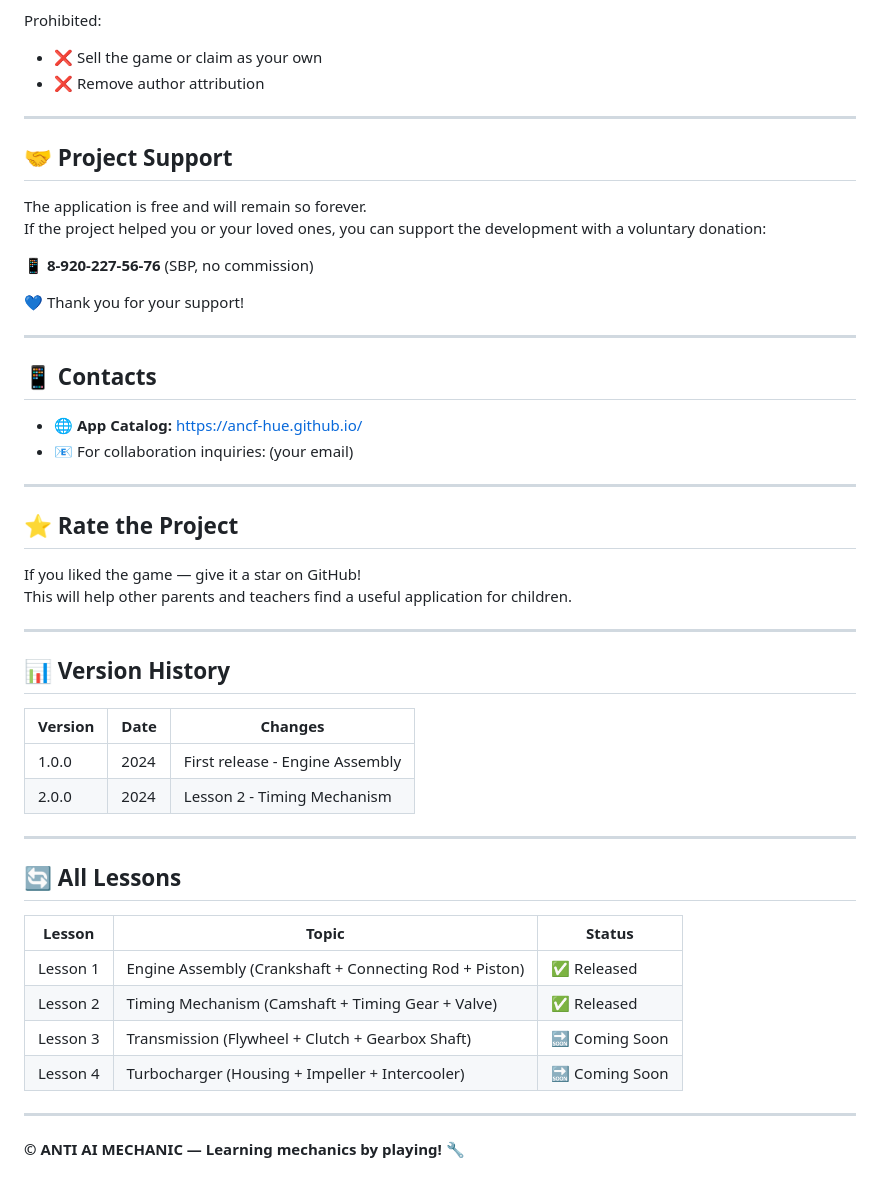
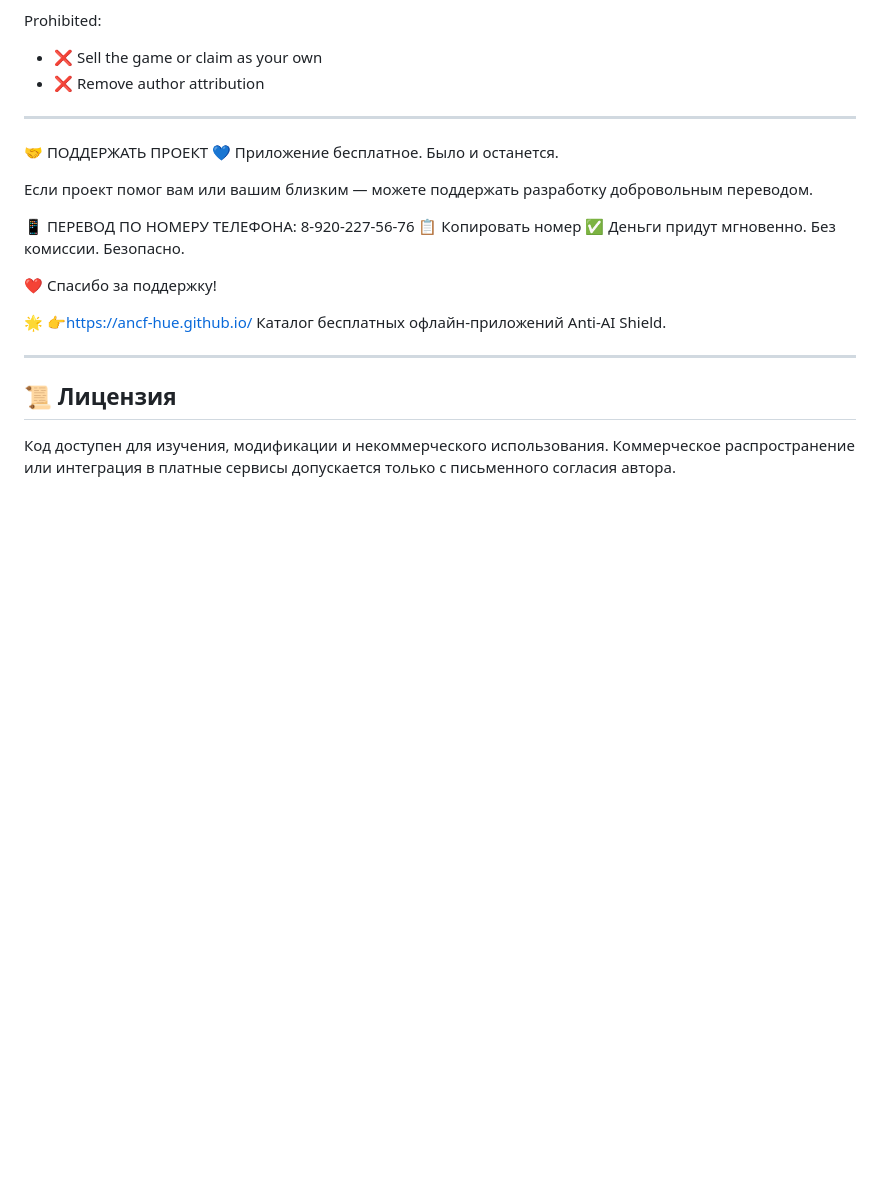
Before and after one commit to ancf-hue/-ANTI-AI-MECHANIC---Lesson-2-Timing-Mechanism-Camshaft-Timing-Gear-and-Valve-For-Kids-, a Markdown page: README.md, the part around one of its changes. Rendered like a GitHub page; blank space fills up the shorter version.

```diff
--- a/README.md
+++ b/README.md
@@ -149,50 +161,24 @@ Prohibited:
 - ❌ Remove author attribution
 
 ---
+🤝 ПОДДЕРЖАТЬ ПРОЕКТ
+💙
+Приложение бесплатное. Было и останется.
 
-## 🤝 Project Support
+Если проект помог вам или вашим близким — можете поддержать разработку добровольным переводом.
 
-The application is free and will remain so forever.
-If the project helped you or your loved ones, you can support the development with a voluntary donation:
+📱 ПЕРЕВОД ПО НОМЕРУ ТЕЛЕФОНА:
+8-920-227-56-76
+📋 Копировать номер
+✅ Деньги придут мгновенно. Без комиссии. Безопасно.
 
-**📱 8-920-227-56-76** (SBP, no commission)
+❤️ Спасибо за поддержку!
 
-💙 Thank you for your support!
+🌟 👉https://ancf-hue.github.io/
+Каталог бесплатных офлайн-приложений Anti-AI Shield.
 
----
+-------------
 
-## 📱 Contacts
-
-- 🌐 **App Catalog:** [https://ancf-hue.github.io/](https://ancf-hue.github.io/)
-- 📧 For collaboration inquiries: (your email)
-
----
-
-## ⭐ Rate the Project
-
-If you liked the game — give it a star on GitHub!
-This will help other parents and teachers find a useful application for children.
-
----
-
-## 📊 Version History
-
-| Version | Date | Changes |
-|---------|------|---------|
-| 1.0.0 | 2024 | First release - Engine Assembly |
-| 2.0.0 | 2024 | Lesson 2 - Timing Mechanism |
-
----
-
-## 🔄 All Lessons
-
-| Lesson | Topic | Status |
-|--------|-------|--------|
-| Lesson 1 | Engine Assembly (Crankshaft + Connecting Rod + Piston) | ✅ Released |
-| Lesson 2 | Timing Mechanism (Camshaft + Timing Gear + Valve) | ✅ Released |
-| Lesson 3 | Transmission (Flywheel + Clutch + Gearbox Shaft) | 🔜 Coming Soon |
-| Lesson 4 | Turbocharger (Housing + Impeller + Intercooler) | 🔜 Coming Soon |
-
----
-
-**© ANTI AI MECHANIC — Learning mechanics by playing!** 🔧
+## 📜 Лицензия
+Код доступен для изучения, модификации и некоммерческого использования.
+Коммерческое распространение или интеграция в платные сервисы допускается только с письменного согласия автора.
```
Also changed, not shown: other parts of README.md (+12 -0 lines).
